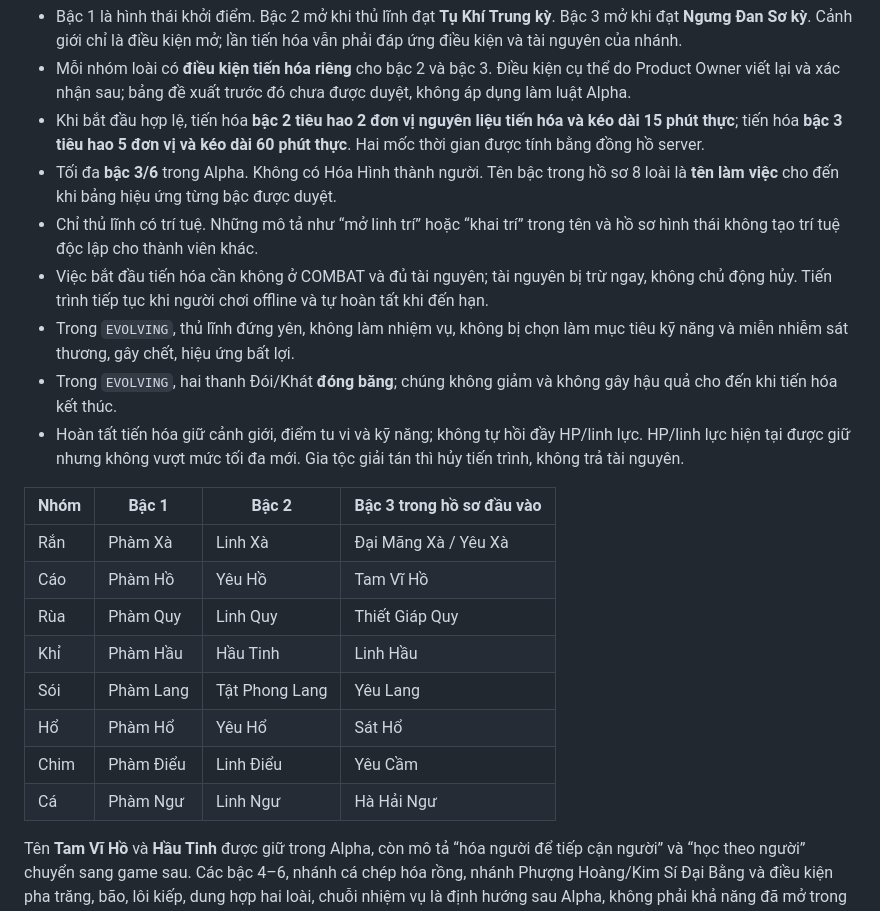
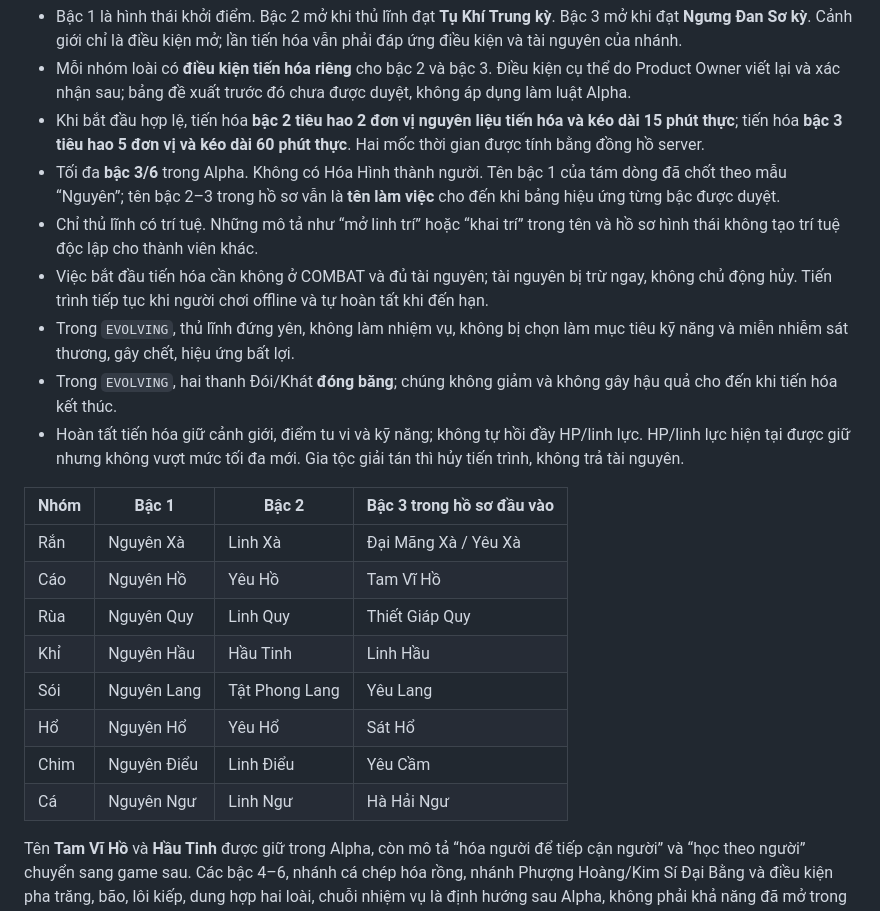
Before and after one commit to Dylan00199/ImmortalClan, a Markdown page: docs/alpha-2/prd-alpha-2.0.md, the part around the change. GitHub-like rendering.

```diff
--- a/docs/alpha-2/prd-alpha-2.0.md
+++ b/docs/alpha-2/prd-alpha-2.0.md
@@ -135,7 +135,7 @@ Yêu Đan là thuộc tính nội tại hình thành khi lên Ngưng Đan, tăng
 - Bậc 1 là hình thái khởi điểm. Bậc 2 mở khi thủ lĩnh đạt **Tụ Khí Trung kỳ**. Bậc 3 mở khi đạt **Ngưng Đan Sơ kỳ**. Cảnh giới chỉ là điều kiện mở; lần tiến hóa vẫn phải đáp ứng điều kiện và tài nguyên của nhánh.
 - Mỗi nhóm loài có **điều kiện tiến hóa riêng** cho bậc 2 và bậc 3. Điều kiện cụ thể do Product Owner viết lại và xác nhận sau; bảng đề xuất trước đó chưa được duyệt, không áp dụng làm luật Alpha.
 - Khi bắt đầu hợp lệ, tiến hóa **bậc 2 tiêu hao 2 đơn vị nguyên liệu tiến hóa và kéo dài 15 phút thực**; tiến hóa **bậc 3 tiêu hao 5 đơn vị và kéo dài 60 phút thực**. Hai mốc thời gian được tính bằng đồng hồ server.
-- Tối đa **bậc 3/6** trong Alpha. Không có Hóa Hình thành người. Tên bậc trong hồ sơ 8 loài là **tên làm việc** cho đến khi bảng hiệu ứng từng bậc được duyệt.
+- Tối đa **bậc 3/6** trong Alpha. Không có Hóa Hình thành người. Tên bậc 1 của tám dòng đã chốt theo mẫu “Nguyên”; tên bậc 2–3 trong hồ sơ vẫn là **tên làm việc** cho đến khi bảng hiệu ứng từng bậc được duyệt.
 - Chỉ thủ lĩnh có trí tuệ. Những mô tả như “mở linh trí” hoặc “khai trí” trong tên và hồ sơ hình thái không tạo trí tuệ độc lập cho thành viên khác.
 - Việc bắt đầu tiến hóa cần không ở COMBAT và đủ tài nguyên; tài nguyên bị trừ ngay, không chủ động hủy. Tiến trình tiếp tục khi người chơi offline và tự hoàn tất khi đến hạn.
 - Trong `EVOLVING`, thủ lĩnh đứng yên, không làm nhiệm vụ, không bị chọn làm mục tiêu kỹ năng và miễn nhiễm sát thương, gây chết, hiệu ứng bất lợi.
@@ -144,14 +144,14 @@ Yêu Đan là thuộc tính nội tại hình thành khi lên Ngưng Đan, tăng
 
 | Nhóm | Bậc 1 | Bậc 2 | Bậc 3 trong hồ sơ đầu vào |
 |---|---|---|---|
-| Rắn | Phàm Xà | Linh Xà | Đại Mãng Xà / Yêu Xà |
-| Cáo | Phàm Hồ | Yêu Hồ | Tam Vĩ Hồ |
-| Rùa | Phàm Quy | Linh Quy | Thiết Giáp Quy |
-| Khỉ | Phàm Hầu | Hầu Tinh | Linh Hầu |
-| Sói | Phàm Lang | Tật Phong Lang | Yêu Lang |
-| Hổ | Phàm Hổ | Yêu Hổ | Sát Hổ |
-| Chim | Phàm Điểu | Linh Điểu | Yêu Cầm |
-| Cá | Phàm Ngư | Linh Ngư | Hà Hải Ngư |
+| Rắn | Nguyên Xà | Linh Xà | Đại Mãng Xà / Yêu Xà |
+| Cáo | Nguyên Hồ | Yêu Hồ | Tam Vĩ Hồ |
+| Rùa | Nguyên Quy | Linh Quy | Thiết Giáp Quy |
+| Khỉ | Nguyên Hầu | Hầu Tinh | Linh Hầu |
+| Sói | Nguyên Lang | Tật Phong Lang | Yêu Lang |
+| Hổ | Nguyên Hổ | Yêu Hổ | Sát Hổ |
+| Chim | Nguyên Điểu | Linh Điểu | Yêu Cầm |
+| Cá | Nguyên Ngư | Linh Ngư | Hà Hải Ngư |
 
 Tên **Tam Vĩ Hồ** và **Hầu Tinh** được giữ trong Alpha, còn mô tả “hóa người để tiếp cận người” và “học theo người” chuyển sang game sau. Các bậc 4–6, nhánh cá chép hóa rồng, nhánh Phượng Hoàng/Kim Sí Đại Bằng và điều kiện pha trăng, bão, lôi kiếp, dung hợp hai loài, chuỗi nhiệm vụ là định hướng sau Alpha, không phải khả năng đã mở trong bản này.
 
```
Also changed, not shown: docs/alpha-2/ba-decision-register.md (+1 -0 lines), docs/alpha-2/content-catalog.md (+9 -9 lines).
